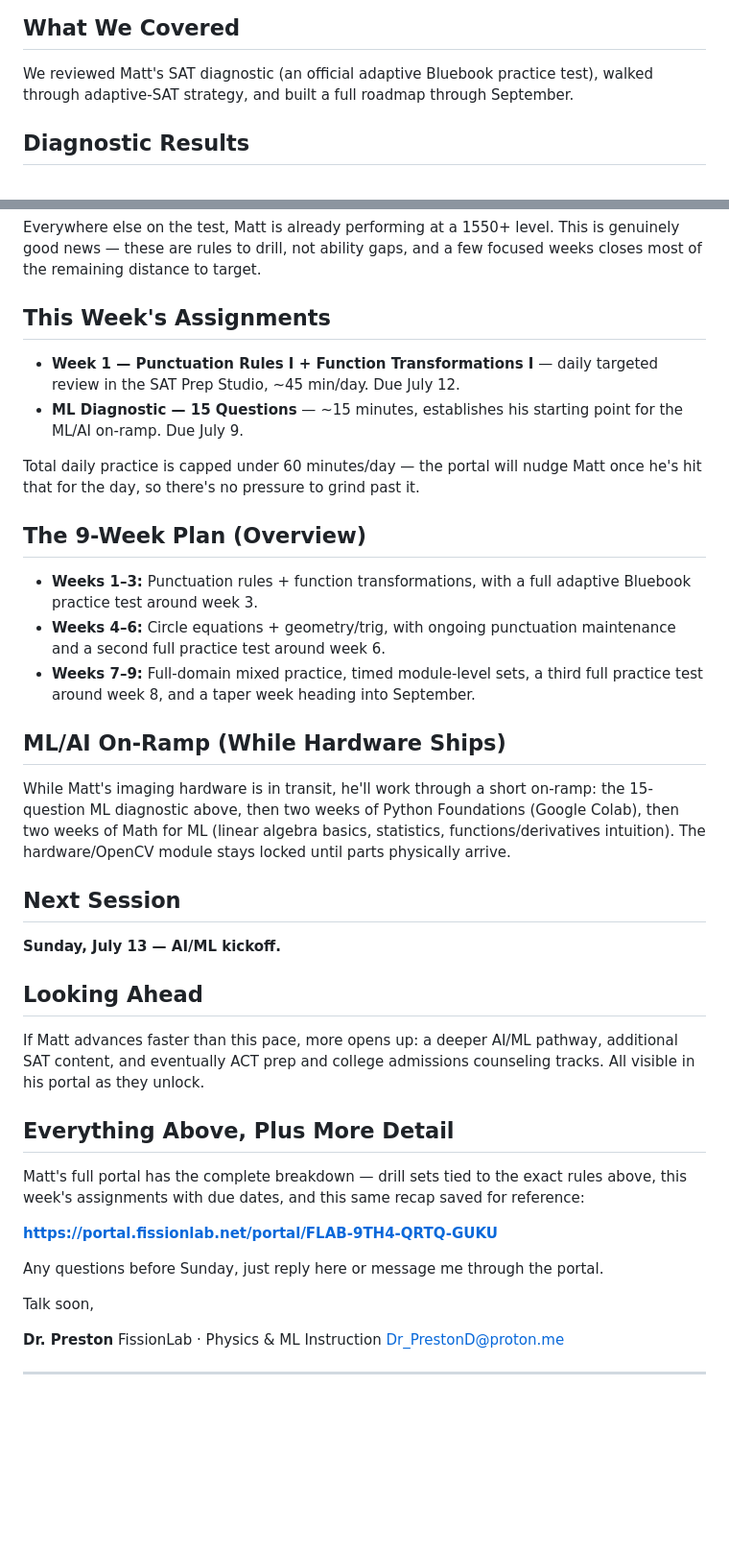
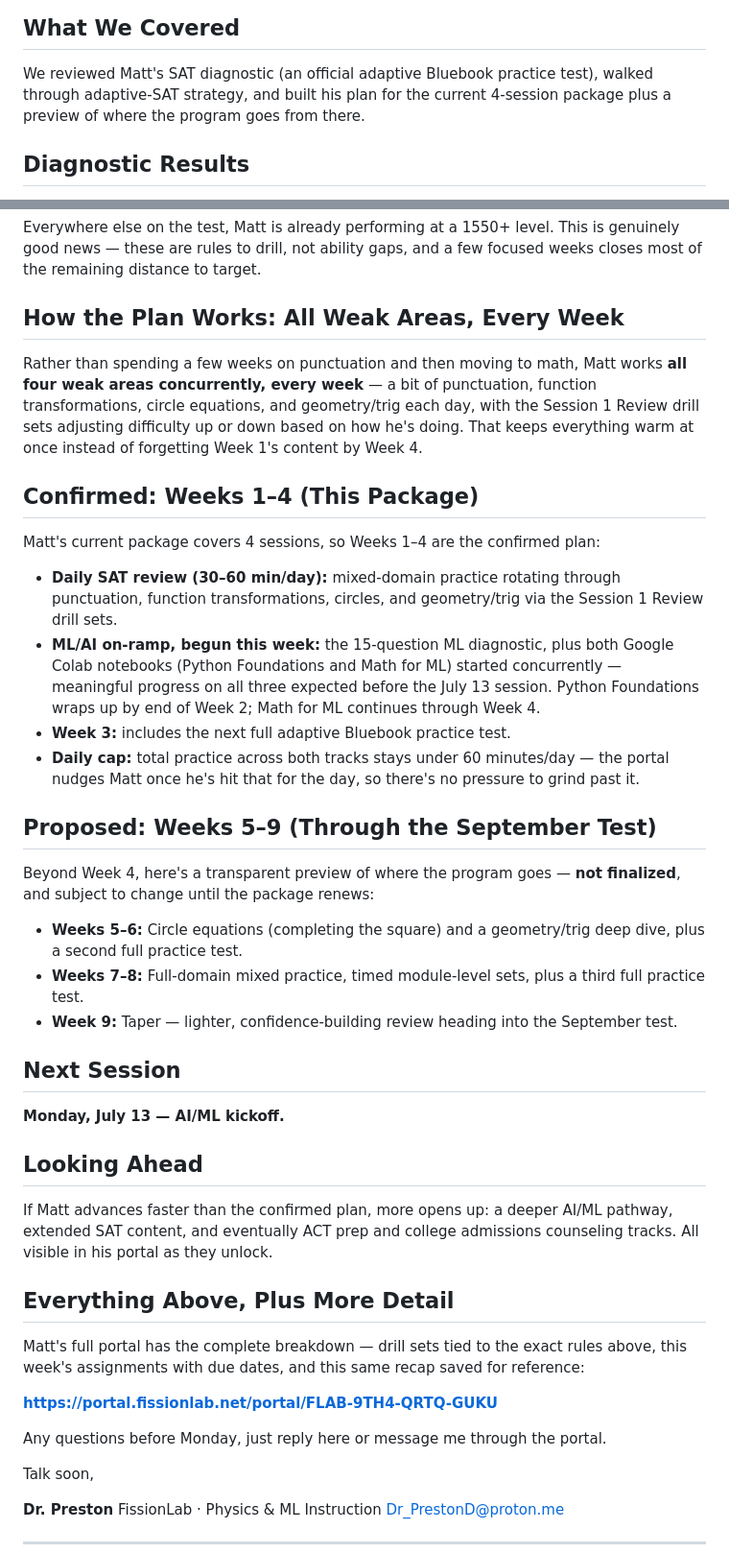
Before and after one commit to preston-j-dicks/Tutoring, a Markdown page: deliverables/matt-fong/session1_recap_email.md, 2 parts joined by grey strips. Shown at 96% size. Drawn GitHub-style; blank space fills up the shorter version.

Commit message:
Fix Matt Fong recap email: correct date, concurrent-tracks structure
Jul 13, 2026 is a Monday, not Sunday. Rewrites the plan section to
match the corrected build: 4 confirmed weeks working all weak areas
concurrently (not sequenced by topic), plus a proposed preview through
the September test rather than a firm 9-week roadmap.

Co-Authored-By: RuFlo <ruv@ruv.net>

```diff
--- a/deliverables/matt-fong/session1_recap_email.md
+++ b/deliverables/matt-fong/session1_recap_email.md
@@ -20,7 +20,8 @@ is lost.
 ## What We Covered
 
 We reviewed Matt's SAT diagnostic (an official adaptive Bluebook practice test), walked through
-adaptive-SAT strategy, and built a full roadmap through September.
+adaptive-SAT strategy, and built his plan for the current 4-session package plus a preview of
+where the program goes from there.
 
 ## Diagnostic Results
 
@@ -43,40 +44,47 @@ Everywhere else on the test, Matt is already performing at a 1550+ level. This i
 news — these are rules to drill, not ability gaps, and a few focused weeks closes most of the
 remaining distance to target.
 
-## This Week's Assignments
+## How the Plan Works: All Weak Areas, Every Week
 
-- **Week 1 — Punctuation Rules I + Function Transformations I** — daily targeted review in the
-  SAT Prep Studio, ~45 min/day. Due July 12.
-- **ML Diagnostic — 15 Questions** — ~15 minutes, establishes his starting point for the ML/AI
-  on-ramp. Due July 9.
+Rather than spending a few weeks on punctuation and then moving to math, Matt works **all four
+weak areas concurrently, every week** — a bit of punctuation, function transformations, circle
+equations, and geometry/trig each day, with the Session 1 Review drill sets adjusting difficulty
+up or down based on how he's doing. That keeps everything warm at once instead of forgetting Week
+1's content by Week 4.
 
-Total daily practice is capped under 60 minutes/day — the portal will nudge Matt once he's hit
-that for the day, so there's no pressure to grind past it.
+## Confirmed: Weeks 1–4 (This Package)
 
-## The 9-Week Plan (Overview)
+Matt's current package covers 4 sessions, so Weeks 1–4 are the confirmed plan:
 
-- **Weeks 1–3:** Punctuation rules + function transformations, with a full adaptive Bluebook
-  practice test around week 3.
-- **Weeks 4–6:** Circle equations + geometry/trig, with ongoing punctuation maintenance and a
-  second full practice test around week 6.
-- **Weeks 7–9:** Full-domain mixed practice, timed module-level sets, a third full practice test
-  around week 8, and a taper week heading into September.
+- **Daily SAT review (30–60 min/day):** mixed-domain practice rotating through punctuation,
+  function transformations, circles, and geometry/trig via the Session 1 Review drill sets.
+- **ML/AI on-ramp, begun this week:** the 15-question ML diagnostic, plus both Google Colab
+  notebooks (Python Foundations and Math for ML) started concurrently — meaningful progress on
+  all three expected before the July 13 session. Python Foundations wraps up by end of Week 2;
+  Math for ML continues through Week 4.
+- **Week 3:** includes the next full adaptive Bluebook practice test.
+- **Daily cap:** total practice across both tracks stays under 60 minutes/day — the portal nudges
+  Matt once he's hit that for the day, so there's no pressure to grind past it.
 
-## ML/AI On-Ramp (While Hardware Ships)
+## Proposed: Weeks 5–9 (Through the September Test)
 
-While Matt's imaging hardware is in transit, he'll work through a short on-ramp: the 15-question
-ML diagnostic above, then two weeks of Python Foundations (Google Colab), then two weeks of Math
-for ML (linear algebra basics, statistics, functions/derivatives intuition). The hardware/OpenCV
-module stays locked until parts physically arrive.
+Beyond Week 4, here's a transparent preview of where the program goes — **not finalized**, and
+subject to change until the package renews:
+
+- **Weeks 5–6:** Circle equations (completing the square) and a geometry/trig deep dive, plus a
+  second full practice test.
+- **Weeks 7–8:** Full-domain mixed practice, timed module-level sets, plus a third full practice
+  test.
+- **Week 9:** Taper — lighter, confidence-building review heading into the September test.
 
 ## Next Session
 
-**Sunday, July 13 — AI/ML kickoff.**
+**Monday, July 13 — AI/ML kickoff.**
 
 ## Looking Ahead
 
-If Matt advances faster than this pace, more opens up: a deeper AI/ML pathway, additional SAT
-content, and eventually ACT prep and college admissions counseling tracks. All visible in his
+If Matt advances faster than the confirmed plan, more opens up: a deeper AI/ML pathway, extended
+SAT content, and eventually ACT prep and college admissions counseling tracks. All visible in his
 portal as they unlock.
 
 ## Everything Above, Plus More Detail
@@ -86,7 +94,7 @@ week's assignments with due dates, and this same recap saved for reference:
 
 **https://portal.fissionlab.net/portal/FLAB-9TH4-QRTQ-GUKU**
 
-Any questions before Sunday, just reply here or message me through the portal.
+Any questions before Monday, just reply here or message me through the portal.
 
 Talk soon,
 
```
